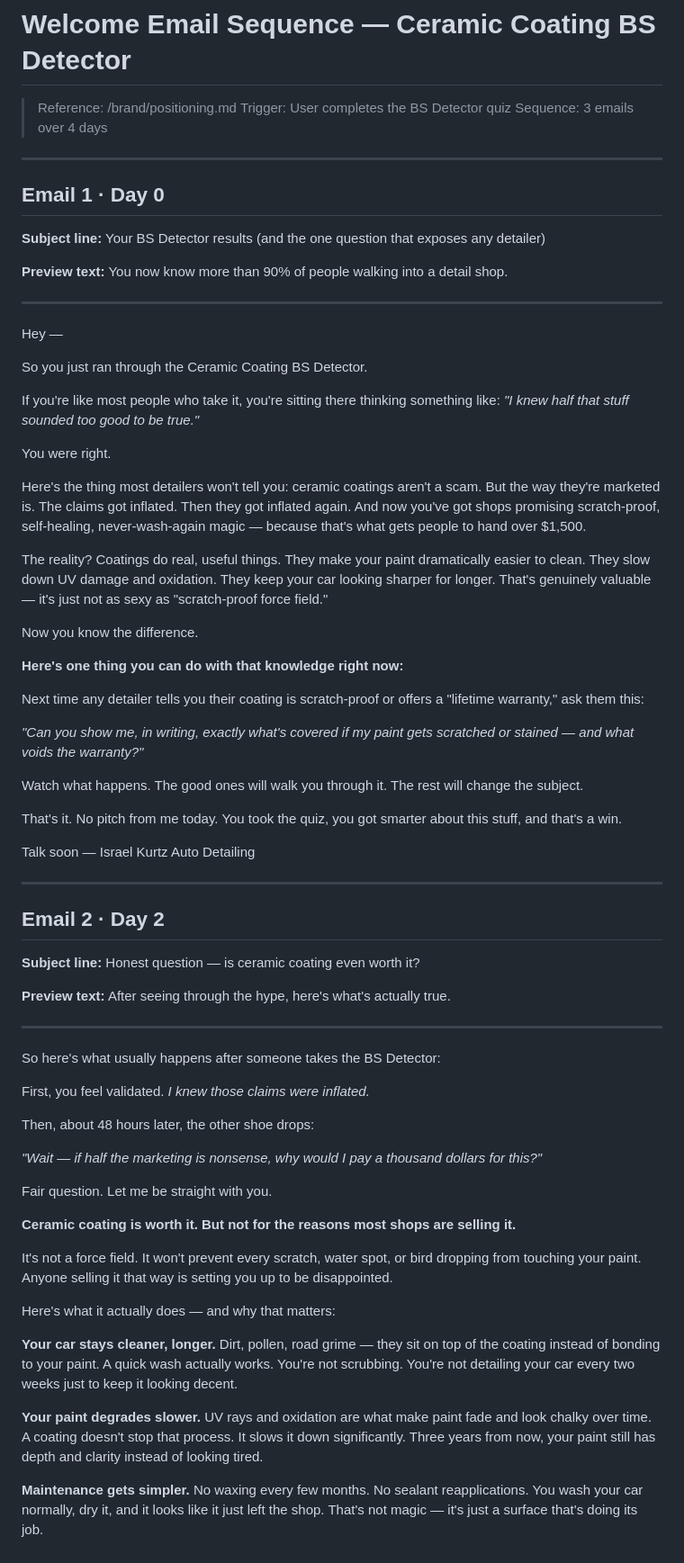
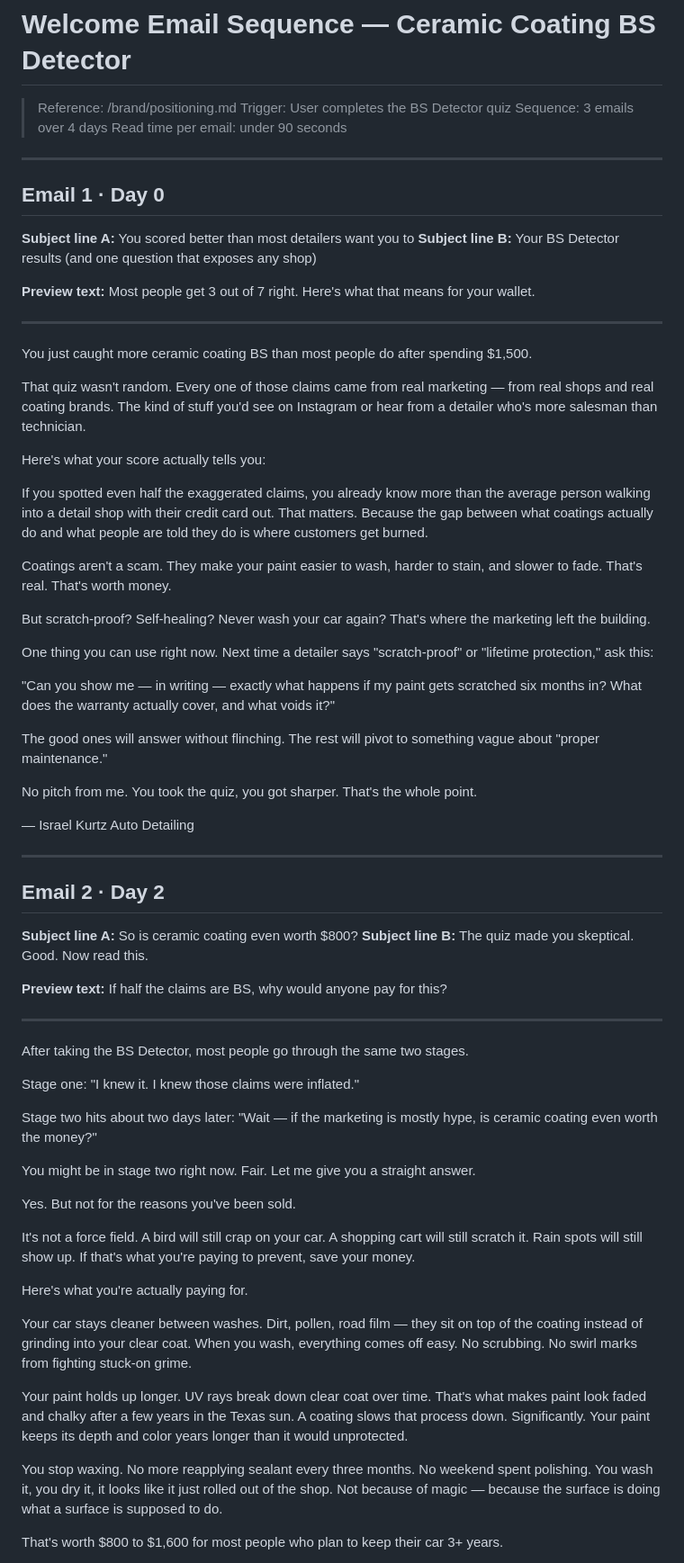
Before and after one commit to israel867/claude-market, a Markdown page: emails/welcome-sequence.md, the part around one of its changes. Shown at 90% size. Rendered like a GitHub page.

Commit message:
Rewrite welcome sequence - full copy with A/B subject lines, preview text, CTAs

```diff
--- a/emails/welcome-sequence.md
+++ b/emails/welcome-sequence.md
@@ -3,72 +3,72 @@
 > Reference: /brand/positioning.md
 > Trigger: User completes the BS Detector quiz
 > Sequence: 3 emails over 4 days
+> Read time per email: under 90 seconds
 
 ---
 
 ## Email 1 · Day 0
-**Subject line:** Your BS Detector results (and the one question that exposes any detailer)
 
-**Preview text:** You now know more than 90% of people walking into a detail shop.
+**Subject line A:** You scored better than most detailers want you to
+**Subject line B:** Your BS Detector results (and one question that exposes any shop)
+
+**Preview text:** Most people get 3 out of 7 right. Here's what that means for your wallet.
 
 ---
 
-Hey —
+You just caught more ceramic coating BS than most people do after spending $1,500.
 
-So you just ran through the Ceramic Coating BS Detector.
+That quiz wasn't random. Every one of those claims came from real marketing — from real shops and real coating brands. The kind of stuff you'd see on Instagram or hear from a detailer who's more salesman than technician.
 
-If you're like most people who take it, you're sitting there thinking something like: *"I knew half that stuff sounded too good to be true."*
+Here's what your score actually tells you:
 
-You were right.
+If you spotted even half the exaggerated claims, you already know more than the average person walking into a detail shop with their credit card out. That matters. Because the gap between what coatings actually do and what people are told they do is where customers get burned.
 
-Here's the thing most detailers won't tell you: ceramic coatings aren't a scam. But the way they're marketed is. The claims got inflated. Then they got inflated again. And now you've got shops promising scratch-proof, self-healing, never-wash-again magic — because that's what gets people to hand over $1,500.
+Coatings aren't a scam. They make your paint easier to wash, harder to stain, and slower to fade. That's real. That's worth money.
 
-The reality? Coatings do real, useful things. They make your paint dramatically easier to clean. They slow down UV damage and oxidation. They keep your car looking sharper for longer. That's genuinely valuable — it's just not as sexy as "scratch-proof force field."
+But scratch-proof? Self-healing? Never wash your car again? That's where the marketing left the building.
 
-Now you know the difference.
+One thing you can use right now. Next time a detailer says "scratch-proof" or "lifetime protection," ask this:
 
-**Here's one thing you can do with that knowledge right now:**
+"Can you show me — in writing — exactly what happens if my paint gets scratched six months in? What does the warranty actually cover, and what voids it?"
 
-Next time any detailer tells you their coating is scratch-proof or offers a "lifetime warranty," ask them this:
+The good ones will answer without flinching. The rest will pivot to something vague about "proper maintenance."
 
-*"Can you show me, in writing, exactly what's covered if my paint gets scratched or stained — and what voids the warranty?"*
+No pitch from me. You took the quiz, you got sharper. That's the whole point.
 
-Watch what happens. The good ones will walk you through it. The rest will change the subject.
-
-That's it. No pitch from me today. You took the quiz, you got smarter about this stuff, and that's a win.
-
-Talk soon —
-Israel
+— Israel
 Kurtz Auto Detailing
 
 ---
 
 ## Email 2 · Day 2
-**Subject line:** Honest question — is ceramic coating even worth it?
 
-**Preview text:** After seeing through the hype, here's what's actually true.
+**Subject line A:** So is ceramic coating even worth $800?
+**Subject line B:** The quiz made you skeptical. Good. Now read this.
+
+**Preview text:** If half the claims are BS, why would anyone pay for this?
 
 ---
 
-So here's what usually happens after someone takes the BS Detector:
+After taking the BS Detector, most people go through the same two stages.
 
-First, you feel validated. *I knew those claims were inflated.*
+Stage one: "I knew it. I knew those claims were inflated."
 
-Then, about 48 hours later, the other shoe drops:
+Stage two hits about two days later: "Wait — if the marketing is mostly hype, is ceramic coating even worth the money?"
 
-*"Wait — if half the marketing is nonsense, why would I pay a thousand dollars for this?"*
+You might be in stage two right now. Fair. Let me give you a straight answer.
 
-Fair question. Let me be straight with you.
+Yes. But not for the reasons you've been sold.
 
-**Ceramic coating is worth it. But not for the reasons most shops are selling it.**
+It's not a force field. A bird will still crap on your car. A shopping cart will still scratch it. Rain spots will still show up. If that's what you're paying to prevent, save your money.
 
-It's not a force field. It won't prevent every scratch, water spot, or bird dropping from touching your paint. Anyone selling it that way is setting you up to be disappointed.
+Here's what you're actually paying for.
 
-Here's what it actually does — and why that matters:
+Your car stays cleaner between washes. Dirt, pollen, road film — they sit on top of the coating instead of grinding into your clear coat. When you wash, everything comes off easy. No scrubbing. No swirl marks from fighting stuck-on grime.
 
-**Your car stays cleaner, longer.** Dirt, pollen, road grime — they sit on top of the coating instead of bonding to your paint. A quick wash actually works. You're not scrubbing. You're not detailing your car every two weeks just to keep it looking decent.
+Your paint holds up longer. UV rays break down clear coat over time. That's what makes paint look faded and chalky after a few years in the Texas sun. A coating slows that process down. Significantly. Your paint keeps its depth and color years longer than it would unprotected.
 
-**Your paint degrades slower.** UV rays and oxidation are what make paint fade and look chalky over time. A coating doesn't stop that process. It slows it down significantly. Three years from now, your paint still has depth and clarity instead of looking tired.
+You stop waxing. No more reapplying sealant every three months. No weekend spent polishing. You wash it, you dry it, it looks like it just rolled out of the shop. Not because of magic — because the surface is doing what a surface is supposed to do.
 
-**Maintenance gets simpler.** No waxing every few months. No sealant reapplications. You wash your car normally, dry it, and it looks like it just left the shop. That's not magic — it's just a surface that's doing its job.
+That's worth $800 to $1,600 for most people who plan to keep their car 3+ years.
 
```
Also changed, not shown: other parts of emails/welcome-sequence.md (+21 -32 lines).
